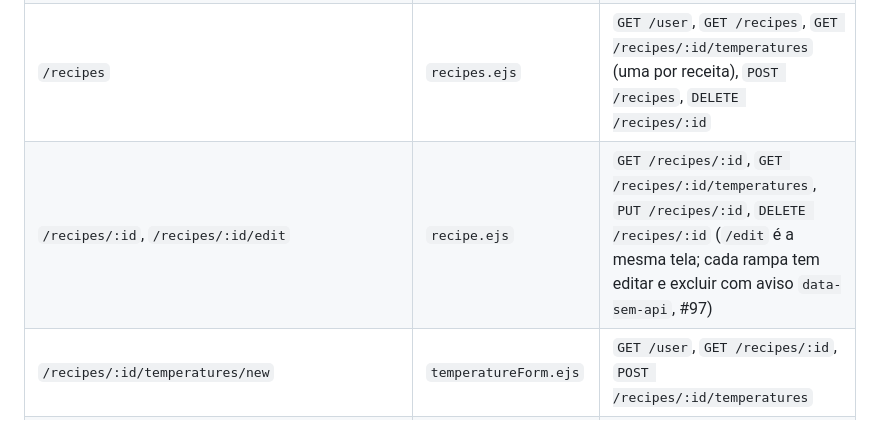
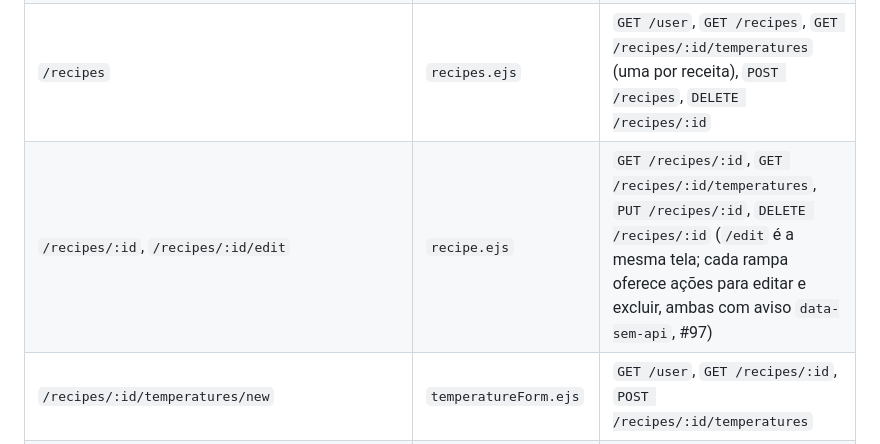
Before and after one commit to conloq/frontend, a Markdown page: codemap.md, the part around the change. Rendered like a GitHub page.

Commit message:
docs: deixar clara a frase das ações de rampa no codemap

```diff
--- a/codemap.md
+++ b/codemap.md
@@ -26,7 +26,7 @@ Dois repositórios, um papel cada: este só tem telas; o Back-End (`conloq/Back-
 | `/usuario` | `usuario.ejs` | `GET /user`, `PUT /user`, `PUT /user/upload`, `DELETE /user` e `GET /user/login-history` no card "Últimos acessos" (rota prevista na conloq/mash#102; enquanto a API responde 404, o card mostra "Histórico indisponível") |
 | `/configuracao`, `/configuracao/seguranca` | `configuracao.ejs` (`aba`) | nenhuma; salvar usa `data-sem-api` |
 | `/recipes` | `recipes.ejs` | `GET /user`, `GET /recipes`, `GET /recipes/:id/temperatures` (uma por receita), `POST /recipes`, `DELETE /recipes/:id` |
-| `/recipes/:id`, `/recipes/:id/edit` | `recipe.ejs` | `GET /recipes/:id`, `GET /recipes/:id/temperatures`, `PUT /recipes/:id`, `DELETE /recipes/:id` (`/edit` é a mesma tela; cada rampa tem editar e excluir com aviso `data-sem-api`, #97) |
+| `/recipes/:id`, `/recipes/:id/edit` | `recipe.ejs` | `GET /recipes/:id`, `GET /recipes/:id/temperatures`, `PUT /recipes/:id`, `DELETE /recipes/:id` (`/edit` é a mesma tela; cada rampa oferece ações para editar e excluir, ambas com aviso `data-sem-api`, #97) |
 | `/recipes/:id/temperatures/new` | `temperatureForm.ejs` | `GET /user`, `GET /recipes/:id`, `POST /recipes/:id/temperatures` |
 | `/recipes/:id/temperatures/:temperatureId/edit` | `temperatureForm.ejs` (`editando`) | `GET /user`, `GET /recipes/:id`, `GET /recipes/:id/temperatures`; salvar é `data-sem-api` (#97) |
 | `/lots`, `/lots/:id` | `lots.ejs`, `lot.ejs` | `GET /user` (consulta indisponível; API de lotes na #31/#92) |
```
